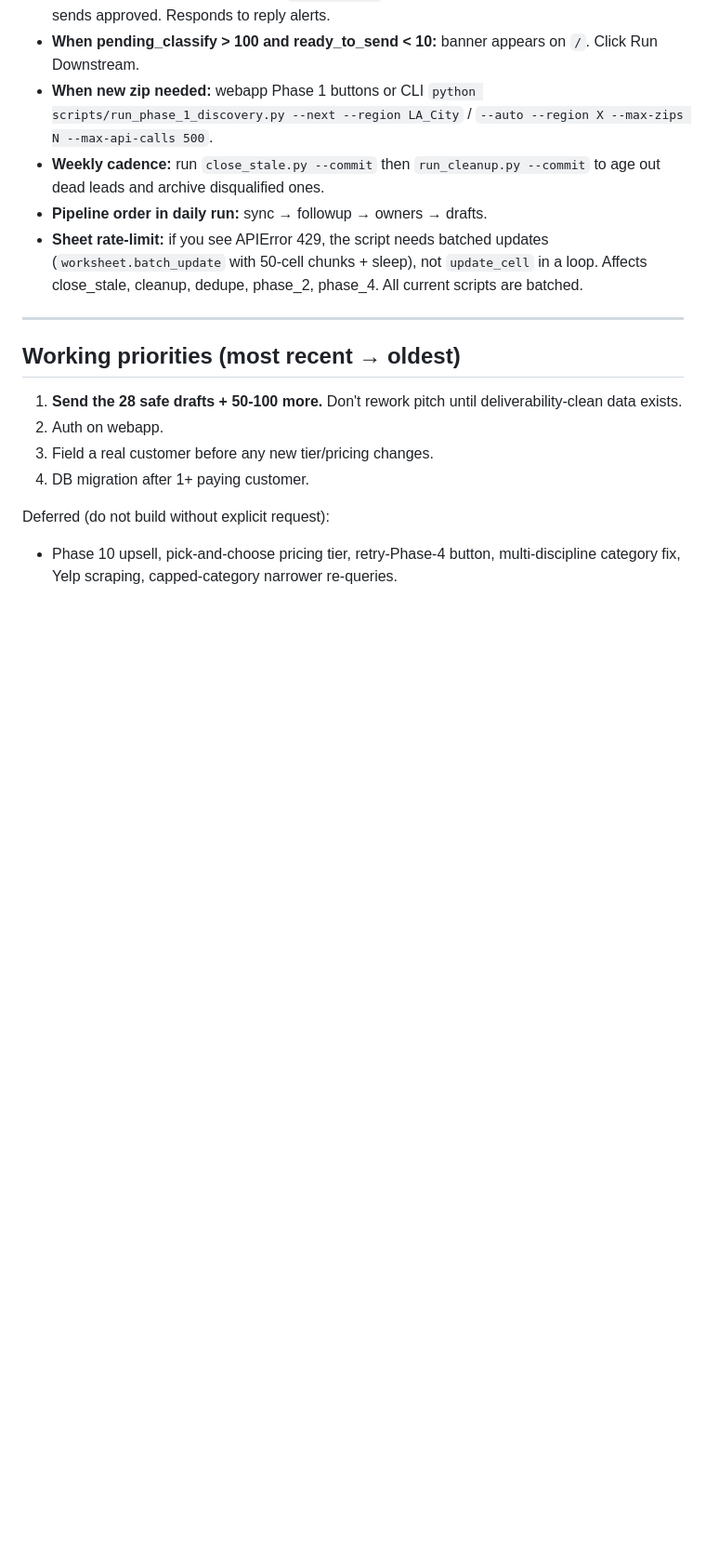
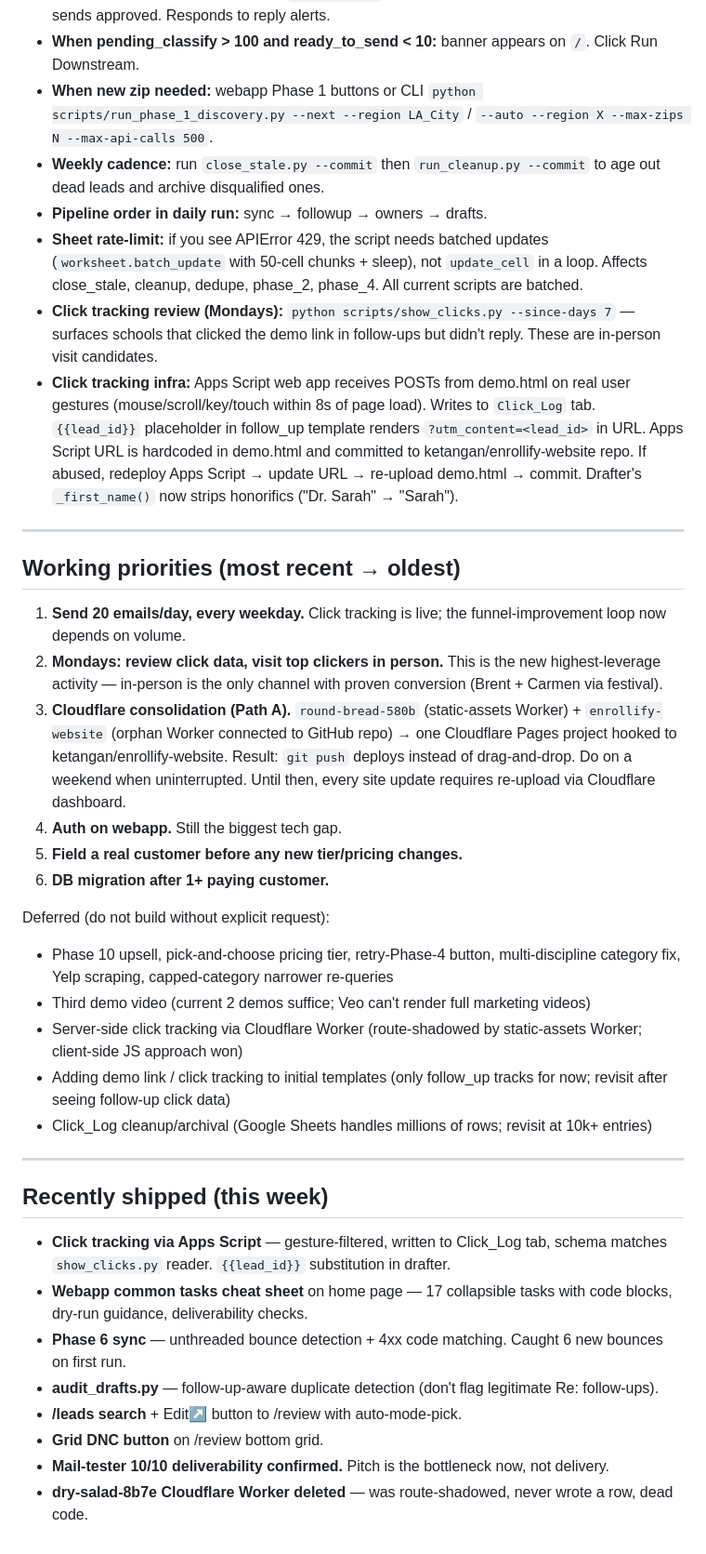
Before and after one commit to ketangan/enrollify-outreach, a Markdown page: PROJECT.md, the part around the change. Shown at 93% size. Rendered like a GitHub page; blank space fills up the shorter version.

Commit message:
Update PROJECT.md: click tracking shipped, new priorities

```diff
--- a/PROJECT.md
+++ b/PROJECT.md
@@ -251,15 +251,36 @@ enrollifyapp.com
 - **Weekly cadence:** run `close_stale.py --commit` then `run_cleanup.py --commit` to age out dead leads and archive disqualified ones.
 - **Pipeline order in daily run:** sync → followup → owners → drafts.
 - **Sheet rate-limit:** if you see APIError 429, the script needs batched updates (`worksheet.batch_update` with 50-cell chunks + sleep), not `update_cell` in a loop. Affects close_stale, cleanup, dedupe, phase_2, phase_4. All current scripts are batched.
+- **Click tracking review (Mondays):** `python scripts/show_clicks.py --since-days 7` — surfaces schools that clicked the demo link in follow-ups but didn't reply. These are in-person visit candidates.
+- **Click tracking infra:** Apps Script web app receives POSTs from demo.html on real user gestures (mouse/scroll/key/touch within 8s of page load). Writes to `Click_Log` tab. `{{lead_id}}` placeholder in follow_up template renders `?utm_content=<lead_id>` in URL. Apps Script URL is hardcoded in demo.html and committed to ketangan/enrollify-website repo. If abused, redeploy Apps Script → update URL → re-upload demo.html → commit. Drafter's `_first_name()` now strips honorifics ("Dr. Sarah" → "Sarah").
 
 ---
 
 ## Working priorities (most recent → oldest)
 
-1. **Send the 28 safe drafts + 50-100 more.** Don't rework pitch until deliverability-clean data exists.
-2. Auth on webapp.
-3. Field a real customer before any new tier/pricing changes.
-4. DB migration after 1+ paying customer.
+1. **Send 20 emails/day, every weekday.** Click tracking is live; the funnel-improvement loop now depends on volume.
+2. **Mondays: review click data, visit top clickers in person.** This is the new highest-leverage activity — in-person is the only channel with proven conversion (Brent + Carmen via festival).
+3. **Cloudflare consolidation (Path A).** `round-bread-580b` (static-assets Worker) + `enrollify-website` (orphan Worker connected to GitHub repo) → one Cloudflare Pages project hooked to ketangan/enrollify-website. Result: `git push` deploys instead of drag-and-drop. Do on a weekend when uninterrupted. Until then, every site update requires re-upload via Cloudflare dashboard.
+4. **Auth on webapp.** Still the biggest tech gap.
+5. **Field a real customer before any new tier/pricing changes.**
+6. **DB migration after 1+ paying customer.**
 
 Deferred (do not build without explicit request):
-- Phase 10 upsell, pick-and-choose pricing tier, retry-Phase-4 button, multi-discipline category fix, Yelp scraping, capped-category narrower re-queries.
+- Phase 10 upsell, pick-and-choose pricing tier, retry-Phase-4 button, multi-discipline category fix, Yelp scraping, capped-category narrower re-queries
+- Third demo video (current 2 demos suffice; Veo can't render full marketing videos)
+- Server-side click tracking via Cloudflare Worker (route-shadowed by static-assets Worker; client-side JS approach won)
+- Adding demo link / click tracking to initial templates (only follow_up tracks for now; revisit after seeing follow-up click data)
+- Click_Log cleanup/archival (Google Sheets handles millions of rows; revisit at 10k+ entries)
+
+---
+
+## Recently shipped (this week)
+
+- **Click tracking via Apps Script** — gesture-filtered, written to Click_Log tab, schema matches `show_clicks.py` reader. `{{lead_id}}` substitution in drafter.
+- **Webapp common tasks cheat sheet** on home page — 17 collapsible tasks with code blocks, dry-run guidance, deliverability checks.
+- **Phase 6 sync** — unthreaded bounce detection + 4xx code matching. Caught 6 new bounces on first run.
+- **audit_drafts.py** — follow-up-aware duplicate detection (don't flag legitimate Re: follow-ups).
+- **/leads search** + Edit↗ button to /review with auto-mode-pick.
+- **Grid DNC button** on /review bottom grid.
+- **Mail-tester 10/10 deliverability confirmed.** Pitch is the bottleneck now, not delivery.
+- **dry-salad-8b7e Cloudflare Worker deleted** — was route-shadowed, never wrote a row, dead code.
```
